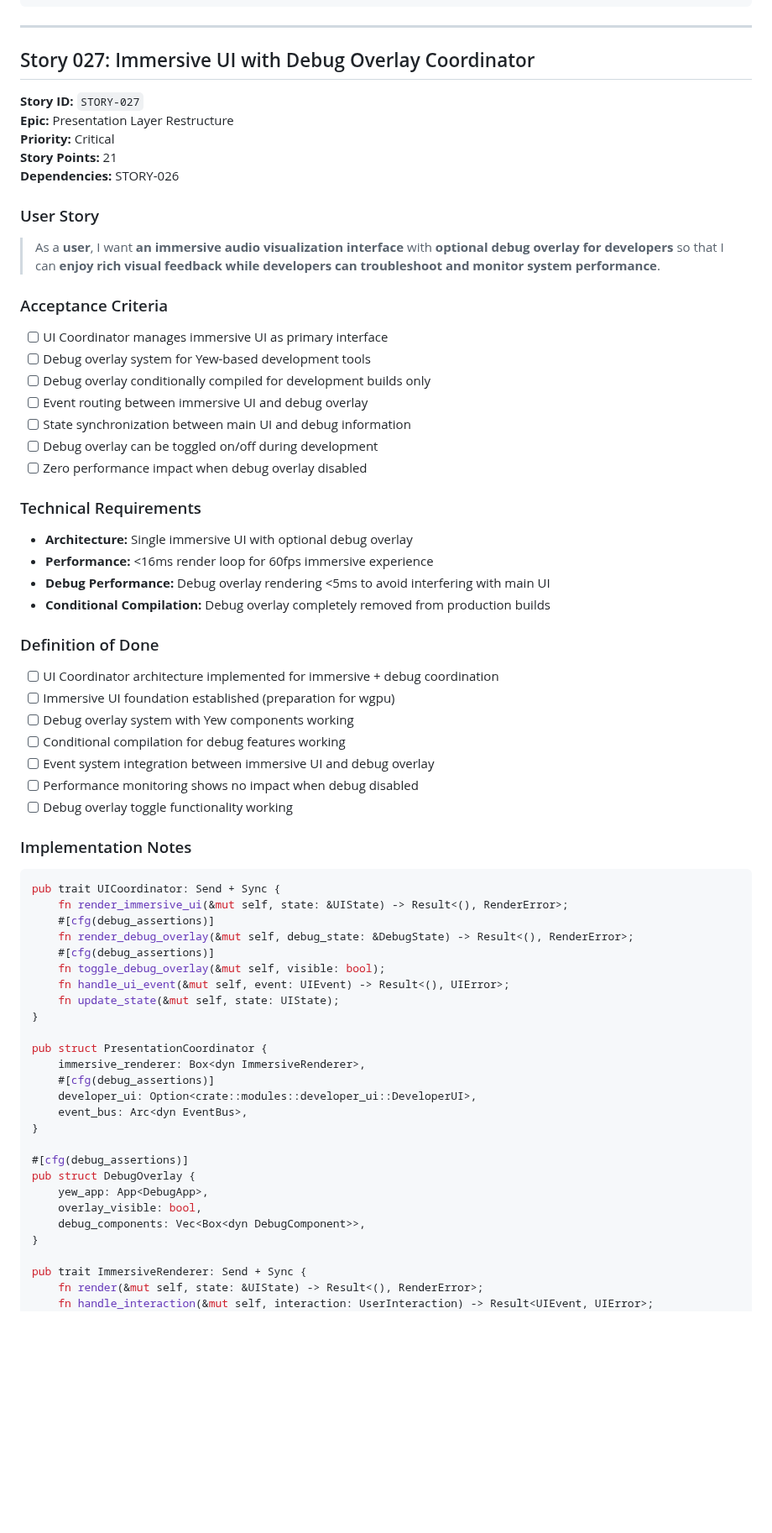
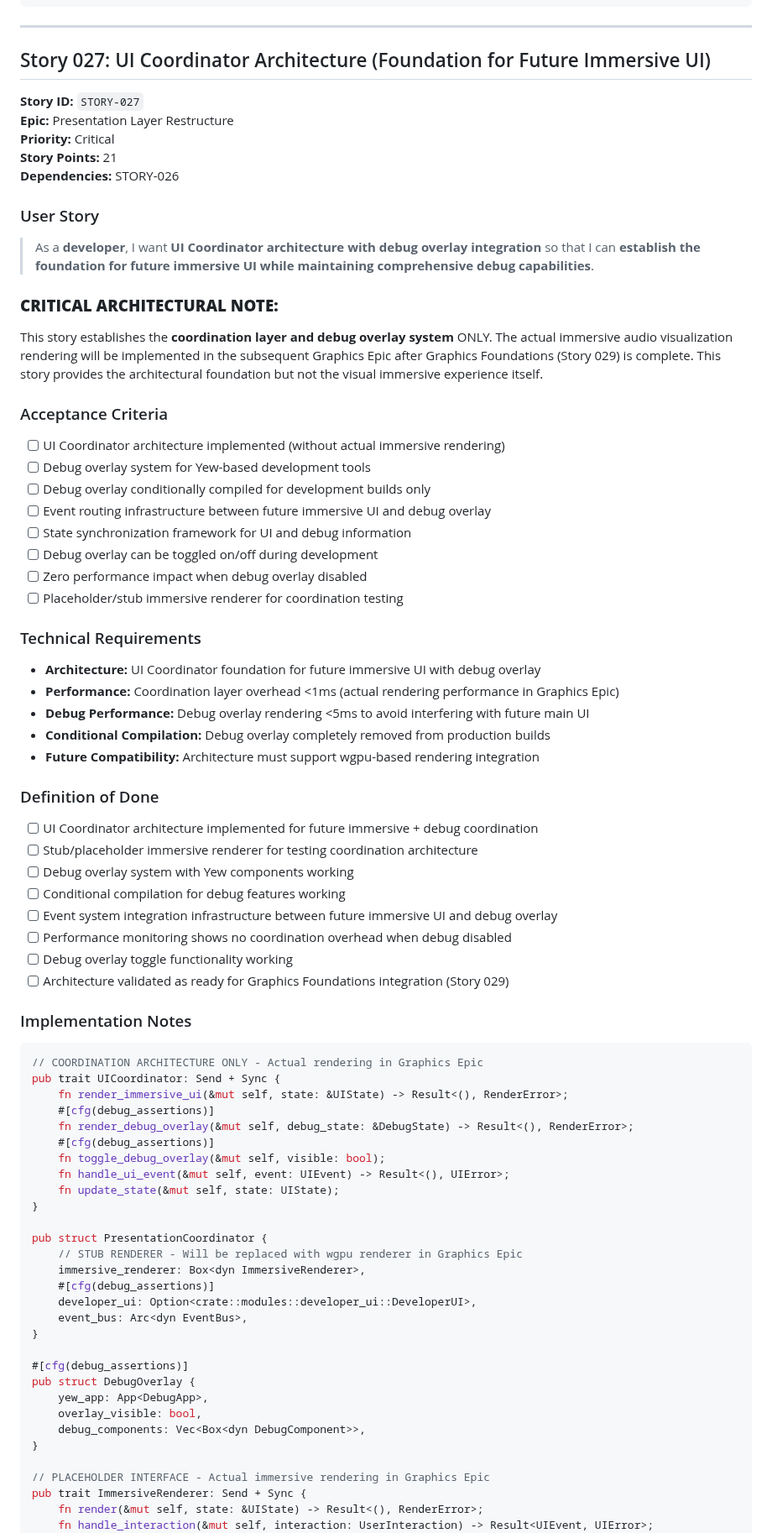
Before and after one commit to mandersson1024/intonation-toy, a Markdown page: docs/epics/epic-005-presentation-layer-stories.md, the part around one of its changes. Shown at 84% size. Drawn GitHub-style; blank space fills up the shorter version.

Commit message:
Clarify story 27

````diff
--- a/docs/epics/epic-005-presentation-layer-stories.md
+++ b/docs/epics/epic-005-presentation-layer-stories.md
@@ -91,7 +91,7 @@ pub trait DebugComponentRegistry {
 
 ---
 
-## Story 027: Immersive UI with Debug Overlay Coordinator
+## Story 027: UI Coordinator Architecture (Foundation for Future Immersive UI)
 
 **Story ID:** `STORY-027`
 **Epic:** Presentation Layer Restructure
@@ -100,34 +100,41 @@ pub trait DebugComponentRegistry {
 **Dependencies:** STORY-026
 
 ### User Story
-> As a **user**, I want **an immersive audio visualization interface** with **optional debug overlay for developers** so that I can **enjoy rich visual feedback while developers can troubleshoot and monitor system performance**.
+> As a **developer**, I want **UI Coordinator architecture with debug overlay integration** so that I can **establish the foundation for future immersive UI while maintaining comprehensive debug capabilities**.
+
+### **CRITICAL ARCHITECTURAL NOTE:**
+This story establishes the **coordination layer and debug overlay system** ONLY. The actual immersive audio visualization rendering will be implemented in the subsequent Graphics Epic after Graphics Foundations (Story 029) is complete. This story provides the architectural foundation but not the visual immersive experience itself.
 
 ### Acceptance Criteria
-- [ ] UI Coordinator manages immersive UI as primary interface
+- [ ] UI Coordinator architecture implemented (without actual immersive rendering)
 - [ ] Debug overlay system for Yew-based development tools
 - [ ] Debug overlay conditionally compiled for development builds only
-- [ ] Event routing between immersive UI and debug overlay
-- [ ] State synchronization between main UI and debug information
+- [ ] Event routing infrastructure between future immersive UI and debug overlay
+- [ ] State synchronization framework for UI and debug information
 - [ ] Debug overlay can be toggled on/off during development
 - [ ] Zero performance impact when debug overlay disabled
+- [ ] Placeholder/stub immersive renderer for coordination testing
 
 ### Technical Requirements
-- **Architecture:** Single immersive UI with optional debug overlay
-- **Performance:** <16ms render loop for 60fps immersive experience
-- **Debug Performance:** Debug overlay rendering <5ms to avoid interfering with main UI
+- **Architecture:** UI Coordinator foundation for future immersive UI with debug overlay
+- **Performance:** Coordination layer overhead <1ms (actual rendering performance in Graphics Epic)
+- **Debug Performance:** Debug overlay rendering <5ms to avoid interfering with future main UI
 - **Conditional Compilation:** Debug overlay completely removed from production builds
+- **Future Compatibility:** Architecture must support wgpu-based rendering integration
 
 ### Definition of Done
-- [ ] UI Coordinator architecture implemented for immersive + debug coordination
-- [ ] Immersive UI foundation established (preparation for wgpu)
+- [ ] UI Coordinator architecture implemented for future immersive + debug coordination
+- [ ] Stub/placeholder immersive renderer for testing coordination architecture
 - [ ] Debug overlay system with Yew components working
 - [ ] Conditional compilation for debug features working
-- [ ] Event system integration between immersive UI and debug overlay
-- [ ] Performance monitoring shows no impact when debug disabled
+- [ ] Event system integration infrastructure between future immersive UI and debug overlay
+- [ ] Performance monitoring shows no coordination overhead when debug disabled
 - [ ] Debug overlay toggle functionality working
+- [ ] Architecture validated as ready for Graphics Foundations integration (Story 029)
 
 ### Implementation Notes
 ```rust
+// COORDINATION ARCHITECTURE ONLY - Actual rendering in Graphics Epic
 pub trait UICoordinator: Send + Sync {
     fn render_immersive_ui(&mut self, state: &UIState) -> Result<(), RenderError>;
     #[cfg(debug_assertions)]
@@ -139,6 +146,7 @@ pub trait UICoordinator: Send + Sync {
 }
 
 pub struct PresentationCoordinator {
+    // STUB RENDERER - Will be replaced with wgpu renderer in Graphics Epic
     immersive_renderer: Box<dyn ImmersiveRenderer>,
     #[cfg(debug_assertions)]
     developer_ui: Option<crate::modules::developer_ui::DeveloperUI>,
@@ -152,6 +160,7 @@ pub struct DebugOverlay {
     debug_components: Vec<Box<dyn DebugComponent>>,
 }
 
+// PLACEHOLDER INTERFACE - Actual immersive rendering in Graphics Epic
 pub trait ImmersiveRenderer: Send + Sync {
     fn render(&mut self, state: &UIState) -> Result<(), RenderError>;
     fn handle_interaction(&mut self, interaction: UserInteraction) -> Result<UIEvent, UIError>;
````
Also changed, not shown: other parts of docs/epics/epic-005-presentation-layer-stories.md (+39 -4 lines).
